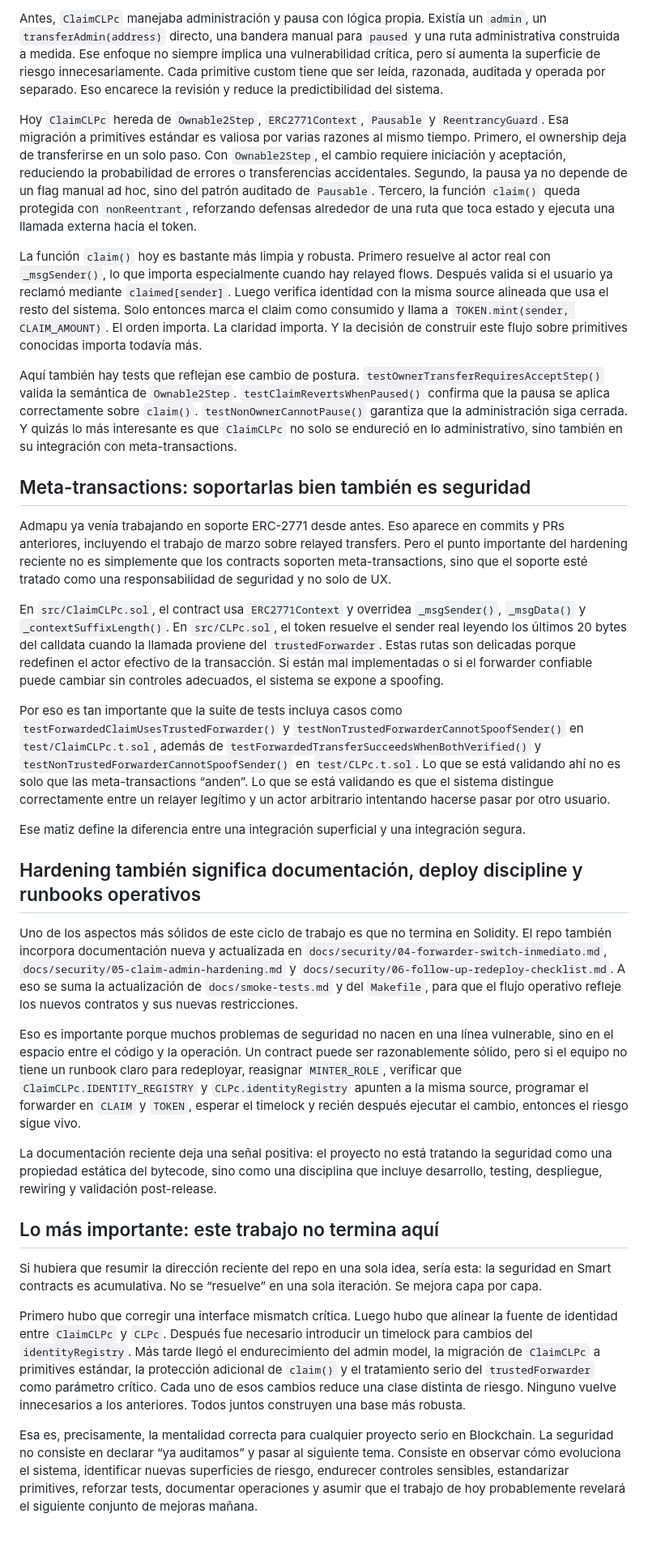
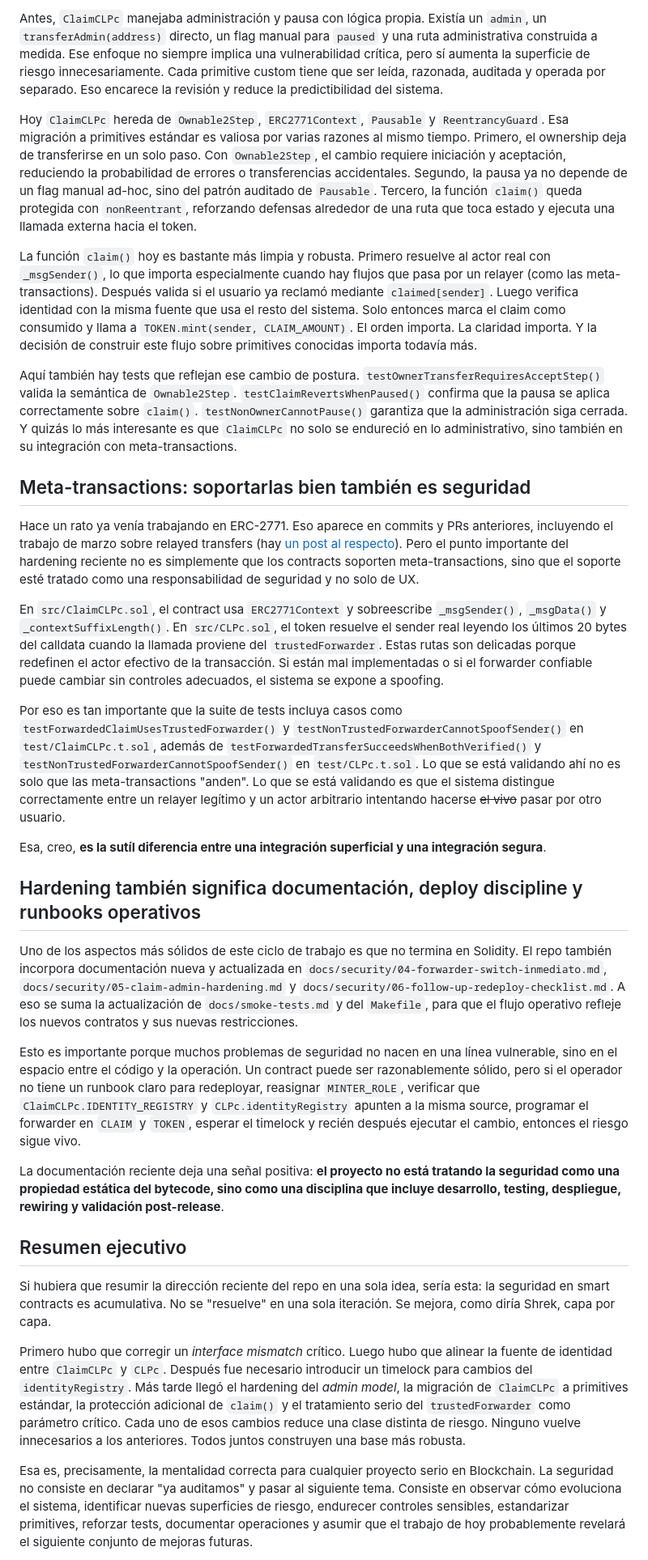
Before and after one commit to Admapu/web, a Markdown page: public/posts/security-hardening-smart-contracts-admapu.md, the part around one of its changes. Shown at 81% size. Drawn GitHub-style; blank space fills up the shorter version.

Commit message:
fix wording

```diff
--- a/public/posts/security-hardening-smart-contracts-admapu.md
+++ b/public/posts/security-hardening-smart-contracts-admapu.md
@@ -52,35 +52,35 @@ El otro gran frente del PR `#32` está en `src/ClaimCLPc.sol`. A primera vista,
 
-Antes, `ClaimCLPc` manejaba administración y pausa con lógica propia. Existía un `admin`, un `transferAdmin(address)` directo, una bandera manual para `paused` y una ruta administrativa construida a medida. Ese enfoque no siempre implica una vulnerabilidad crítica, pero sí aumenta la superficie de riesgo innecesariamente. Cada primitive custom tiene que ser leída, razonada, auditada y operada por separado. Eso encarece la revisión y reduce la predictibilidad del sistema.
+Antes, `ClaimCLPc` manejaba administración y pausa con lógica propia. Existía un `admin`, un `transferAdmin(address)` directo, un flag manual para `paused` y una ruta administrativa construida a medida. Ese enfoque no siempre implica una vulnerabilidad crítica, pero sí aumenta la superficie de riesgo innecesariamente. Cada primitive custom tiene que ser leída, razonada, auditada y operada por separado. Eso encarece la revisión y reduce la predictibilidad del sistema.
 
-Hoy `ClaimCLPc` hereda de `Ownable2Step`, `ERC2771Context`, `Pausable` y `ReentrancyGuard`. Esa migración a primitives estándar es valiosa por varias razones al mismo tiempo. Primero, el ownership deja de transferirse en un solo paso. Con `Ownable2Step`, el cambio requiere iniciación y aceptación, reduciendo la probabilidad de errores o transferencias accidentales. Segundo, la pausa ya no depende de un flag manual ad hoc, sino del patrón auditado de `Pausable`. Tercero, la función `claim()` queda protegida con `nonReentrant`, reforzando defensas alrededor de una ruta que toca estado y ejecuta una llamada externa hacia el token.
+Hoy `ClaimCLPc` hereda de `Ownable2Step`, `ERC2771Context`, `Pausable` y `ReentrancyGuard`. Esa migración a primitives estándar es valiosa por varias razones al mismo tiempo. Primero, el ownership deja de transferirse en un solo paso. Con `Ownable2Step`, el cambio requiere iniciación y aceptación, reduciendo la probabilidad de errores o transferencias accidentales. Segundo, la pausa ya no depende de un flag manual ad-hoc, sino del patrón auditado de `Pausable`. Tercero, la función `claim()` queda protegida con `nonReentrant`, reforzando defensas alrededor de una ruta que toca estado y ejecuta una llamada externa hacia el token.
 
-La función `claim()` hoy es bastante más limpia y robusta. Primero resuelve al actor real con `_msgSender()`, lo que importa especialmente cuando hay relayed flows. Después valida si el usuario ya reclamó mediante `claimed[sender]`. Luego verifica identidad con la misma source alineada que usa el resto del sistema. Solo entonces marca el claim como consumido y llama a `TOKEN.mint(sender, CLAIM_AMOUNT)`. El orden importa. La claridad importa. Y la decisión de construir este flujo sobre primitives conocidas importa todavía más.
+La función `claim()` hoy es bastante más limpia y robusta. Primero resuelve al actor real con `_msgSender()`, lo que importa especialmente cuando hay flujos que pasa por un relayer (como las meta-transactions). Después valida si el usuario ya reclamó mediante `claimed[sender]`. Luego verifica identidad con la misma fuente que usa el resto del sistema. Solo entonces marca el claim como consumido y llama a `TOKEN.mint(sender, CLAIM_AMOUNT)`. El orden importa. La claridad importa. Y la decisión de construir este flujo sobre primitives conocidas importa todavía más.
 
 Aquí también hay tests que reflejan ese cambio de postura. `testOwnerTransferRequiresAcceptStep()` valida la semántica de `Ownable2Step`. `testClaimRevertsWhenPaused()` confirma que la pausa se aplica correctamente sobre `claim()`. `testNonOwnerCannotPause()` garantiza que la administración siga cerrada. Y quizás lo más interesante es que `ClaimCLPc` no solo se endureció en lo administrativo, sino también en su integración con meta-transactions.
 
 ## Meta-transactions: soportarlas bien también es seguridad
 
-Admapu ya venía trabajando en soporte ERC-2771 desde antes. Eso aparece en commits y PRs anteriores, incluyendo el trabajo de marzo sobre relayed transfers. Pero el punto importante del hardening reciente no es simplemente que los contracts soporten meta-transactions, sino que el soporte esté tratado como una responsabilidad de seguridad y no solo de UX.
+Hace un rato ya venía trabajando en ERC-2771. Eso aparece en commits y PRs anteriores, incluyendo el trabajo de marzo sobre relayed transfers (hay [un post al respecto](https://borisquiroz.dev/posts/admapu-status-update/)). Pero el punto importante del hardening reciente no es simplemente que los contracts soporten meta-transactions, sino que el soporte esté tratado como una responsabilidad de seguridad y no solo de UX.
 
-En `src/ClaimCLPc.sol`, el contract usa `ERC2771Context` y overridea `_msgSender()`, `_msgData()` y `_contextSuffixLength()`. En `src/CLPc.sol`, el token resuelve el sender real leyendo los últimos 20 bytes del calldata cuando la llamada proviene del `trustedForwarder`. Estas rutas son delicadas porque redefinen el actor efectivo de la transacción. Si están mal implementadas o si el forwarder confiable puede cambiar sin controles adecuados, el sistema se expone a spoofing.
+En `src/ClaimCLPc.sol`, el contract usa `ERC2771Context` y sobreescribe `_msgSender()`, `_msgData()` y `_contextSuffixLength()`. En `src/CLPc.sol`, el token resuelve el sender real leyendo los últimos 20 bytes del calldata cuando la llamada proviene del `trustedForwarder`. Estas rutas son delicadas porque redefinen el actor efectivo de la transacción. Si están mal implementadas o si el forwarder confiable puede cambiar sin controles adecuados, el sistema se expone a spoofing.
 
-Por eso es tan importante que la suite de tests incluya casos como `testForwardedClaimUsesTrustedForwarder()` y `testNonTrustedForwarderCannotSpoofSender()` en `test/ClaimCLPc.t.sol`, además de `testForwardedTransferSucceedsWhenBothVerified()` y `testNonTrustedForwarderCannotSpoofSender()` en `test/CLPc.t.sol`. Lo que se está validando ahí no es solo que las meta-transactions “anden”. Lo que se está validando es que el sistema distingue correctamente entre un relayer legítimo y un actor arbitrario intentando hacerse pasar por otro usuario.
+Por eso es tan importante que la suite de tests incluya casos como `testForwardedClaimUsesTrustedForwarder()` y `testNonTrustedForwarderCannotSpoofSender()` en `test/ClaimCLPc.t.sol`, además de `testForwardedTransferSucceedsWhenBothVerified()` y `testNonTrustedForwarderCannotSpoofSender()` en `test/CLPc.t.sol`. Lo que se está validando ahí no es solo que las meta-transactions "anden". Lo que se está validando es que el sistema distingue correctamente entre un relayer legítimo y un actor arbitrario intentando hacerse ~~el vivo~~ pasar por otro usuario.
 
-Ese matiz define la diferencia entre una integración superficial y una integración segura.
+Esa, creo, **es la sutíl diferencia entre una integración superficial y una integración segura**.
 
 ## Hardening también significa documentación, deploy discipline y runbooks operativos
 
 Uno de los aspectos más sólidos de este ciclo de trabajo es que no termina en Solidity. El repo también incorpora documentación nueva y actualizada en `docs/security/04-forwarder-switch-inmediato.md`, `docs/security/05-claim-admin-hardening.md` y `docs/security/06-follow-up-redeploy-checklist.md`. A eso se suma la actualización de `docs/smoke-tests.md` y del `Makefile`, para que el flujo operativo refleje los nuevos contratos y sus nuevas restricciones.
 
-Eso es importante porque muchos problemas de seguridad no nacen en una línea vulnerable, sino en el espacio entre el código y la operación. Un contract puede ser razonablemente sólido, pero si el equipo no tiene un runbook claro para redeployar, reasignar `MINTER_ROLE`, verificar que `ClaimCLPc.IDENTITY_REGISTRY` y `CLPc.identityRegistry` apunten a la misma source, programar el forwarder en `CLAIM` y `TOKEN`, esperar el timelock y recién después ejecutar el cambio, entonces el riesgo sigue vivo.
+Esto es importante porque muchos problemas de seguridad no nacen en una línea vulnerable, sino en el espacio entre el código y la operación. Un contract puede ser razonablemente sólido, pero si el operador no tiene un runbook claro para redeployar, reasignar `MINTER_ROLE`, verificar que `ClaimCLPc.IDENTITY_REGISTRY` y `CLPc.identityRegistry` apunten a la misma source, programar el forwarder en `CLAIM` y `TOKEN`, esperar el timelock y recién después ejecutar el cambio, entonces el riesgo sigue vivo.
 
-La documentación reciente deja una señal positiva: el proyecto no está tratando la seguridad como una propiedad estática del bytecode, sino como una disciplina que incluye desarrollo, testing, despliegue, rewiring y validación post-release.
+La documentación reciente deja una señal positiva: **el proyecto no está tratando la seguridad como una propiedad estática del bytecode, sino como una disciplina que incluye desarrollo, testing, despliegue, rewiring y validación post-release**.
 
-## Lo más importante: este trabajo no termina aquí
+## Resumen ejecutivo
 
-Si hubiera que resumir la dirección reciente del repo en una sola idea, sería esta: la seguridad en Smart contracts es acumulativa. No se “resuelve” en una sola iteración. Se mejora capa por capa.
+Si hubiera que resumir la dirección reciente del repo en una sola idea, sería esta: la seguridad en smart contracts es acumulativa. No se "resuelve" en una sola iteración. Se mejora, como diría Shrek, capa por capa.
 
-Primero hubo que corregir una interface mismatch crítica. Luego hubo que alinear la fuente de identidad entre `ClaimCLPc` y `CLPc`. Después fue necesario introducir un timelock para cambios del `identityRegistry`. Más tarde llegó el endurecimiento del admin model, la migración de `ClaimCLPc` a primitives estándar, la protección adicional de `claim()` y el tratamiento serio del `trustedForwarder` como parámetro crítico. Cada uno de esos cambios reduce una clase distinta de riesgo. Ninguno vuelve innecesarios a los anteriores. Todos juntos construyen una base más robusta.
+Primero hubo que corregir un _interface mismatch_ crítico. Luego hubo que alinear la fuente de identidad entre `ClaimCLPc` y `CLPc`. Después fue necesario introducir un timelock para cambios del `identityRegistry`. Más tarde llegó el hardening del _admin model_, la migración de `ClaimCLPc` a primitives estándar, la protección adicional de `claim()` y el tratamiento serio del `trustedForwarder` como parámetro crítico. Cada uno de esos cambios reduce una clase distinta de riesgo. Ninguno vuelve innecesarios a los anteriores. Todos juntos construyen una base más robusta.
 
-Esa es, precisamente, la mentalidad correcta para cualquier proyecto serio en Blockchain. La seguridad no consiste en declarar “ya auditamos” y pasar al siguiente tema. Consiste en observar cómo evoluciona el sistema, identificar nuevas superficies de riesgo, endurecer controles sensibles, estandarizar primitives, reforzar tests, documentar operaciones y asumir que el trabajo de hoy probablemente revelará el siguiente conjunto de mejoras mañana.
+Esa es, precisamente, la mentalidad correcta para cualquier proyecto serio en Blockchain. La seguridad no consiste en declarar "ya auditamos" y pasar al siguiente tema. Consiste en observar cómo evoluciona el sistema, identificar nuevas superficies de riesgo, endurecer controles sensibles, estandarizar primitives, reforzar tests, documentar operaciones y asumir que el trabajo de hoy probablemente revelará el siguiente conjunto de mejoras futuras.
 
```
Also changed, not shown: other parts of public/posts/security-hardening-smart-contracts-admapu.md (+2 -4 lines).
